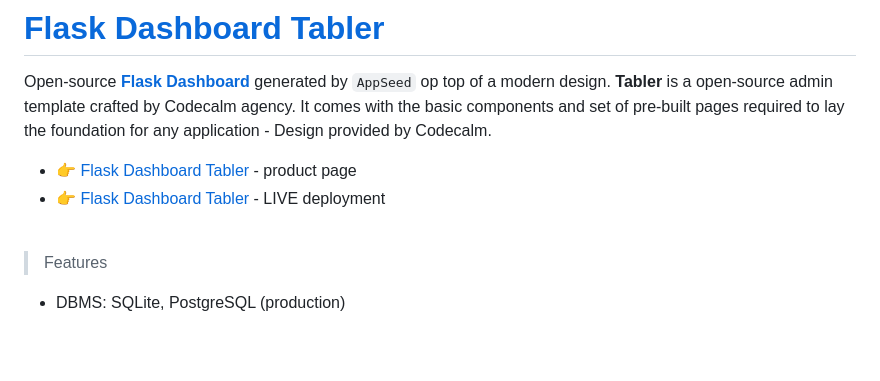
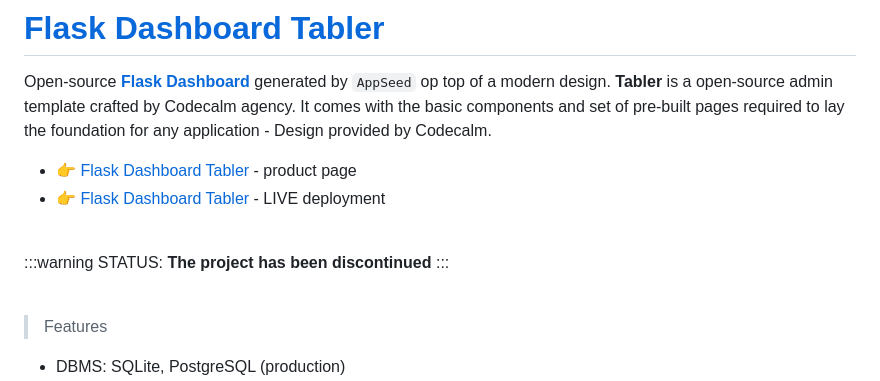
Before and after one commit to app-generator/flask-tabler, a Markdown page: README.md, the part around the change. GitHub-like rendering; blank space fills up the shorter version.

```diff
--- a/README.md
+++ b/README.md
@@ -4,6 +4,11 @@ Open-source **[Flask Dashboard](https://appseed.us/admin-dashboards/flask/)** ge
 
 - 👉 [Flask Dashboard Tabler](https://appseed.us/admin-dashboards/flask-dashboard-tabler) - product page
 - 👉 [Flask Dashboard Tabler](https://flask-dashboard-tabler.appseed.us/login) - LIVE deployment
+
+<br />
+
+:::warning STATUS: **The project has been discontinued**
+:::
 
 <br />
 
```
